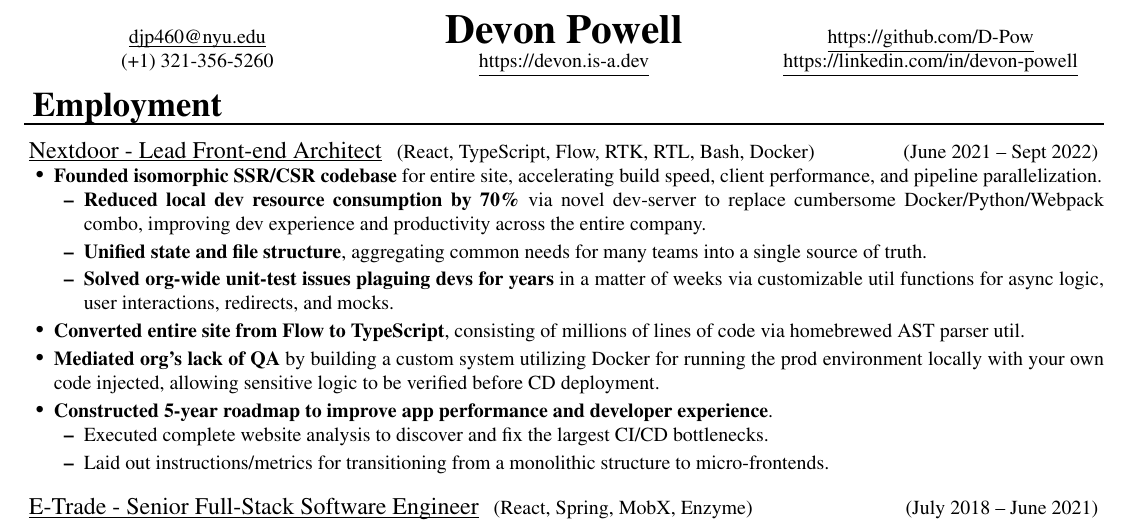
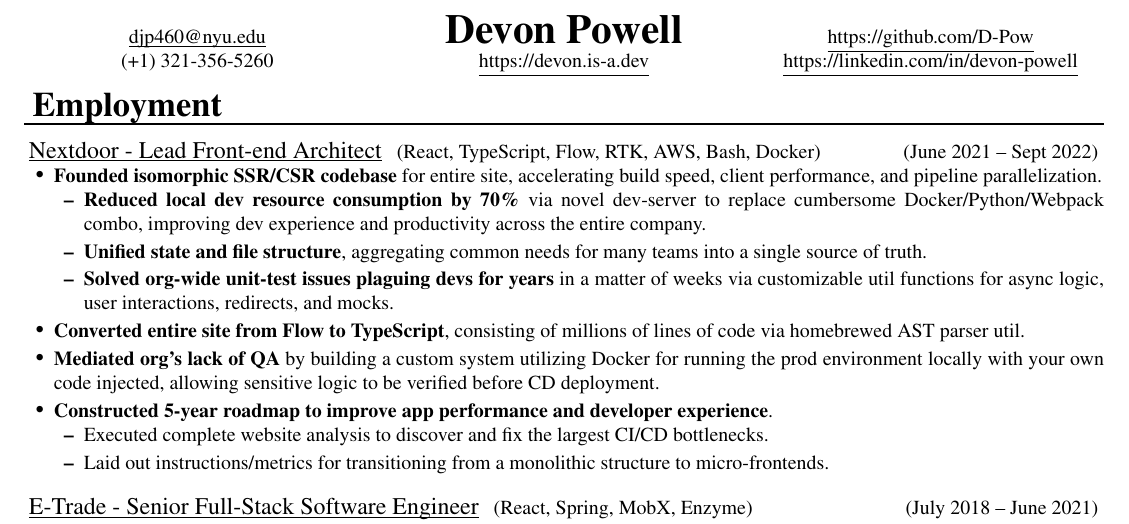
Before and after one commit to D-Pow/resume, a LaTeX CV (Resume - Devon Powell.tex): part of page 1 of 2, cut so that both start at the same text. Compiled offline with pdfLaTeX.

Commit message:
Add AWS in Nextdoor's tech stack

```diff
--- a/Resume - Devon Powell.tex
+++ b/Resume - Devon Powell.tex
@@ -470,7 +470,7 @@
 
 \ressection{Employment}
 
-\ressubsection{Nextdoor - Lead Front-end Architect}{React, TypeScript, Flow, RTK, RTL, Bash, Docker}{June 2021 -- Sept 2022}
+\ressubsection{Nextdoor - Lead Front-end Architect}{React, TypeScript, Flow, RTK, AWS, Bash, Docker}{June 2021 -- Sept 2022}
 
 \ul{
     \item \textbf{Founded isomorphic SSR/CSR codebase} for entire site, accelerating build speed, client performance, and pipeline parallelization.
```
Also changed, not shown: Resume - Devon Powell.pdf.
